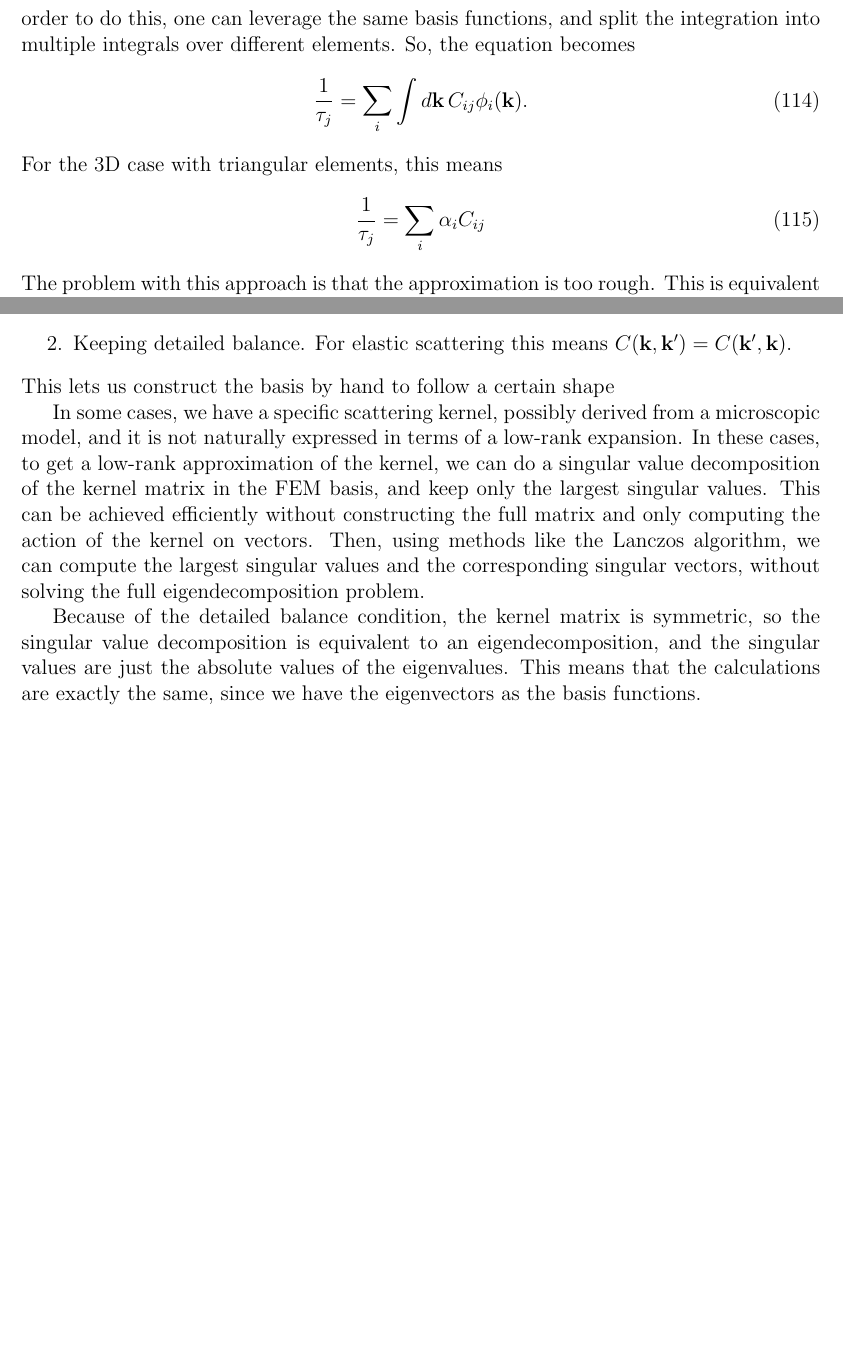
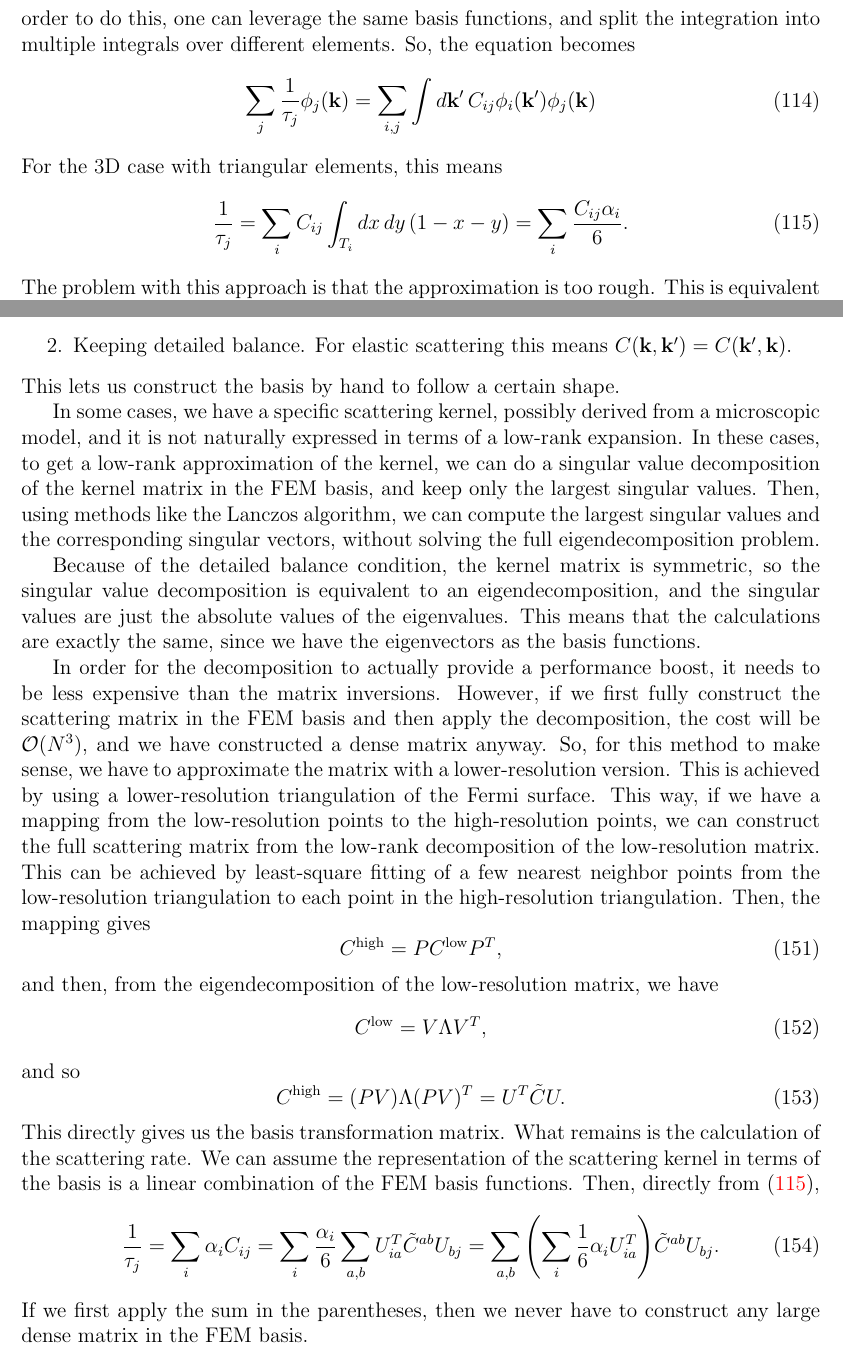
Before and after one commit to slhshamloo/boltzmann-conductivity, a LaTeX document (introduction/document/FEM_boltzmann_conductivity.tex): two parts of pages 16 and 20 of 27 before the commit and two parts of pages 16 and 20 of 28 after it, joined at a grey line, cut so that both start at the same text, the shorter picture padded with empty space. Compiled offline with pdfLaTeX.

Commit message:
Complete subsection on arbitrary kernels

```diff
--- a/introduction/document/FEM_boltzmann_conductivity.tex
+++ b/introduction/document/FEM_boltzmann_conductivity.tex
@@ -804,11 +804,14 @@ hypothesis, we need to integrate it over the Fermi surface (equation \eqref{eq:t
 In order to do this, one can leverage the same basis functions, and split the integration into
 multiple integrals over different elements. So, the equation becomes
 \begin{equation}
-    \frac{1}{\tau_j} = \sum_i \int\dd{\vb{k}} C_{ij} \phi_i(\vb{k}).
+    \sum_j\frac{1}{\tau_j}\phi_j(\vb{k}) =
+    \sum_{i,j} \int\dd{\vb{k'}} C_{ij} \phi_i(\vb{k'})\phi_j(\vb{k})
 \end{equation}
 For the 3D case with triangular elements, this means
 \begin{equation}
-    \frac{1}{\tau_j} = \sum_i \alpha_i C_{ij}
+    \frac{1}{\tau_j} = \sum_{i}C_{ij} \int_{T_i} \dd{x}\dd{y} (1-x-y)
+    = \sum_{i}\frac{C_{ij}\alpha_i}{6}.
+    \label{eq:tau_kernel_fem}
 \end{equation}
 The problem with this approach is that the approximation is too rough. This is equivalent to
 assuming the kernel is constant over each element. A more accurate approach would be to do a more
@@ -989,20 +992,52 @@ also use any other arbitrary functions as the basis. The only contraints are
     \item Keeping detailed balance. For elastic scattering this means
         $C(\vb{k}, \vb{k'}) = C(\vb{k'}, \vb{k})$.
 \end{enumerate}
-This lets us construct the basis by hand to follow a certain shape
+This lets us construct the basis by hand to follow a certain shape.
 
 In some cases, we have a specific scattering kernel, possibly derived from a microscopic model, and
 it is not naturally expressed in terms of a low-rank expansion. In these cases, to get a low-rank
 approximation of the kernel, we can do a singular value decomposition of the kernel matrix in the
-FEM basis, and keep only the largest singular values. This can be achieved efficiently without
-constructing the full matrix and only computing the action of the kernel on vectors. Then, using
-methods like the Lanczos algorithm, we can compute the largest singular values and the corresponding
-singular vectors, without solving the full eigendecomposition problem.
+FEM basis, and keep only the largest singular values. Then, using methods like the Lanczos
+algorithm, we can compute the largest singular values and the corresponding singular vectors,
+without solving the full eigendecomposition problem.
 
 Because of the detailed balance condition, the kernel matrix is symmetric, so the singular value
 decomposition is equivalent to an eigendecomposition, and the singular values are just the absolute
 values of the eigenvalues. This means that the calculations are exactly the same, since we have the
 eigenvectors as the basis functions.
+
+In order for the decomposition to actually provide a performance boost, it needs to be less
+expensive than the matrix inversions. However, if we first fully construct the scattering matrix in
+the FEM basis and then apply the decomposition, the cost will be $\mathcal{O}(N^3)$, and we have
+constructed a dense matrix anyway. So, for this method to make sense, we have to approximate the
+matrix with a lower-resolution version. This is achieved by using a lower-resolution triangulation
+of the Fermi surface. This way, if we have a mapping from the low-resolution points to the
+high-resolution points, we can construct the full scattering matrix from the low-rank decomposition
+of the low-resolution matrix. This can be achieved by least-square fitting of a few nearest neighbor
+points from the low-resolution triangulation to each point in the high-resolution triangulation.
+Then, the mapping gives
+\begin{equation}
+    C^{\text{high}} = P C^{\text{low}} P^T,
+\end{equation}
+and then, from the eigendecomposition of the low-resolution matrix, we have
+\begin{equation}
+    C^{\text{low}} = V \Lambda V^T,
+\end{equation}
+and so
+\begin{equation}
+    C^{\text{high}} = (P V) \Lambda (P V)^T = U^T \tilde{C} U.
+\end{equation}
+This directly gives us the basis transformation matrix. What remains is the calculation of the
+scattering rate. We can assume the representation of the scattering kernel in terms of the basis
+is a linear combination of the FEM basis functions. Then, directly from
+\eqref{eq:tau_kernel_fem},
+\begin{equation}
+    \frac{1}{\tau_j} = \sum_{i} \alpha_i C_{ij} =
+    \sum_i \frac{\alpha_i}{6} \sum_{a,b} U^T_{ia} \tilde{C}^{ab} U_{bj} =
+    \sum_{a,b} \qty(\sum_i \frac{1}{6} \alpha_i U^T_{ia}) \tilde{C}^{ab} U_{bj}.
+\end{equation}
+If we first apply the sum in the parentheses, then we never have to construct any large dense
+matrix in the FEM basis.
 
 \section{Implementation Details}
 \subsection{Solving Matrix Equations}
```
Also changed, not shown: introduction/document/FEM_boltzmann_conductivity.pdf, introduction/document/FEM_boltzmann_conductivity.tex (4 more changed lines).
